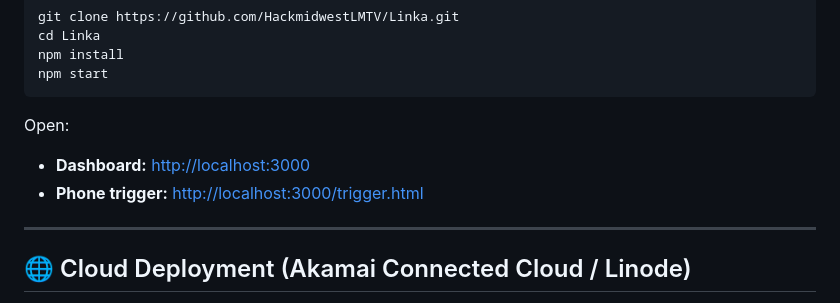
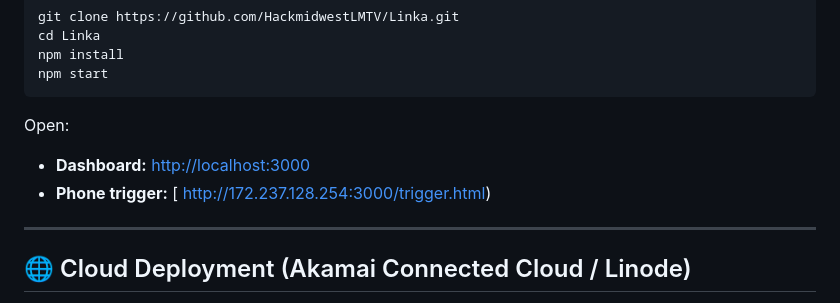
Before and after one commit to HackmidwestLMTV/Linka, a Markdown page: README.md, the part around the change. Drawn GitHub-style.

Commit message:
Change phone trigger URL to new IP address
Updated phone trigger URL in README.

```diff
--- a/README.md
+++ b/README.md
@@ -72,7 +72,7 @@ npm start
 
 Open:
 - **Dashboard:** [http://localhost:3000](http://localhost:3000)
-- **Phone trigger:** [http://localhost:3000/trigger.html](http://localhost:3000/trigger.html)
+- **Phone trigger:** [ http://172.237.128.254:3000/trigger.html)
 
 ---
 
```
